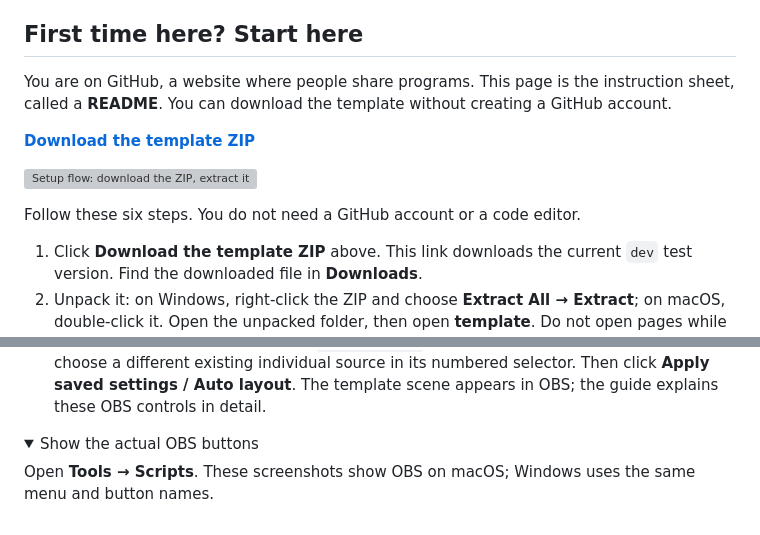
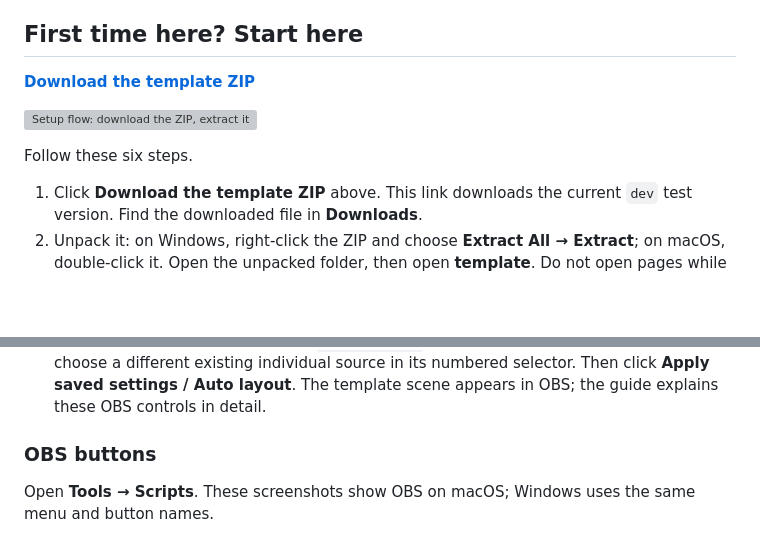
Before and after one commit to kmg200164/ALO4OBS, a Markdown page: README.md, 2 parts joined by grey strips. Drawn GitHub-style; folded sections open; blank space fills up the shorter version; grey boxes are pictures that could not be loaded.

Commit message:
docs: show setup screenshots directly and remove repeated definitions

```diff
--- a/README.md
+++ b/README.md
@@ -15,13 +15,11 @@ This is a ready-made screen layout for live broadcasting. It gives your stream s
 
 ## First time here? Start here
 
-You are on GitHub, a website where people share programs. This page is the instruction sheet, called a **README**. You can download the template without creating a GitHub account.
-
 **[Download the template ZIP](https://github.com/kmg200164/OBS-streaming-template/archive/refs/heads/dev.zip)**
 
 ![Setup flow: download the ZIP, extract it, open guide-en.html, configure seven panels, extract OBS-settings.zip into the template folder, then add obs-setup.lua through OBS Tools > Scripts > + and apply.](docs/images/setup-workflow.png)
 
-Follow these six steps. You do not need a GitHub account or a code editor.
+Follow these six steps.
 
 1. Click **Download the template ZIP** above. This link downloads the current `dev` test version. Find the downloaded file in **Downloads**.
 2. Unpack it: on Windows, right-click the ZIP and choose **Extract All → Extract**; on macOS, double-click it. Open the unpacked folder, then open **template**. Do not open pages while they are still inside the ZIP.
@@ -30,8 +28,7 @@ Follow these six steps. You do not need a GitHub account or a code editor.
 5. Unpack `OBS-settings.zip` **into the same template folder**. Its files, including `obs-settings.json`, must sit beside `obs-setup.lua` and `overlay.html`, not inside another subfolder. Replace the older generated settings files if asked. Keep this settings ZIP private if it contains personal widget links.
 6. In [OBS Studio](https://obsproject.com/) **30.1 or newer**, set the base canvas to **1920 × 1080**. Open **Tools → Scripts → +** and add that folder's `obs-setup.lua`. For every panel set to **OBS source**, choose a different existing individual source in its numbered selector. Then click **Apply saved settings / Auto layout**. The template scene appears in OBS; the guide explains these OBS controls in detail.
 
-<details>
-<summary>Show the actual OBS buttons</summary>
+### OBS buttons
 
 Open **Tools → Scripts**. These screenshots show OBS on macOS; Windows uses the same menu and button names.
 
```
Also changed, not shown: other parts of README.md (+0 -2 lines).
